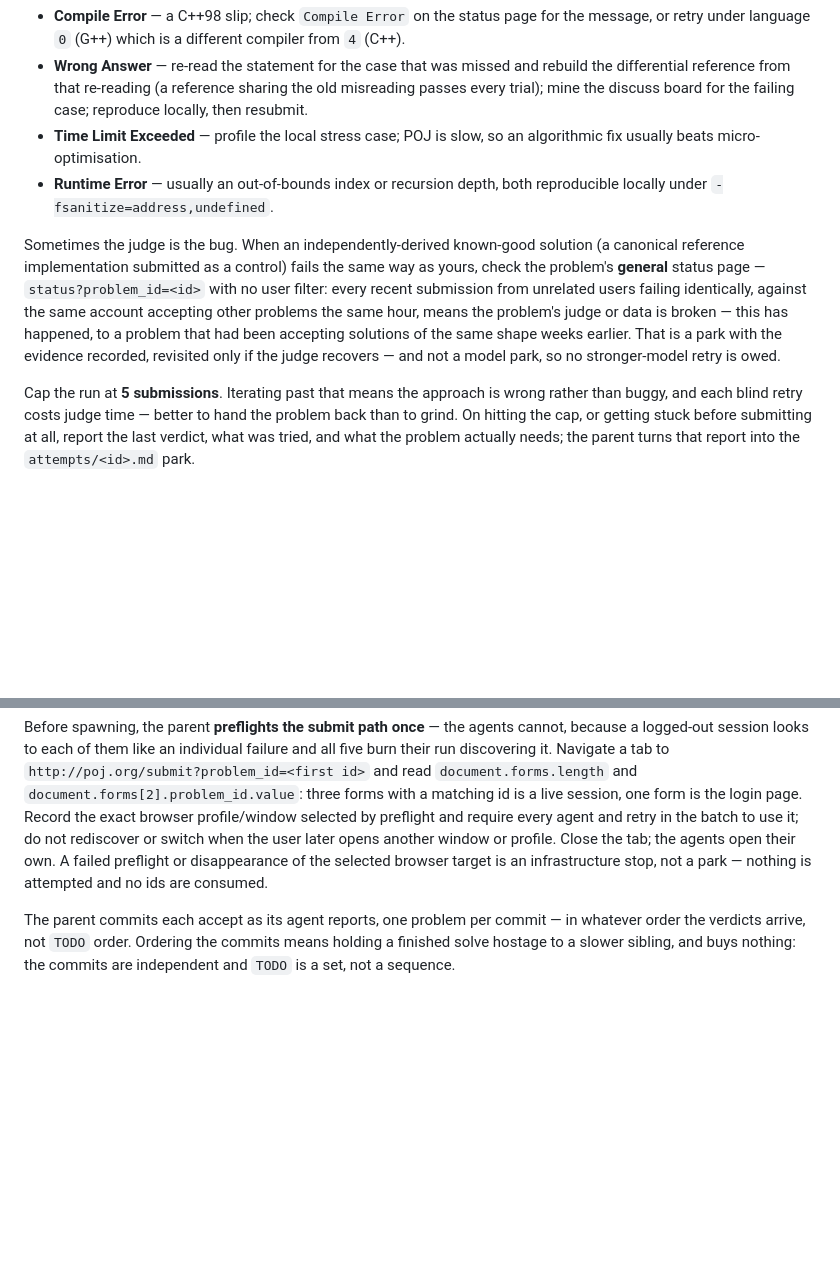
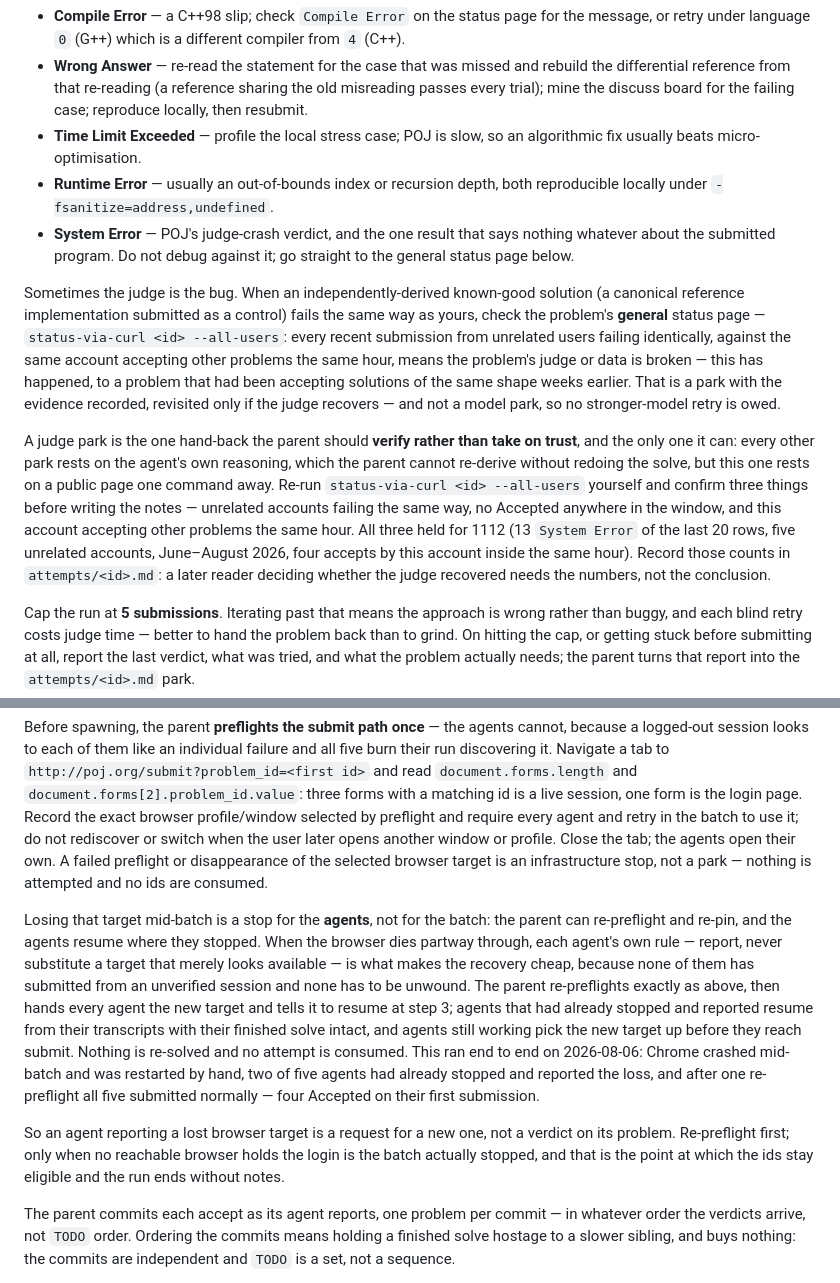
Before and after one commit to junzh0u/poj-solutions, a Markdown page: AGENTS.md, 2 parts joined by grey strips. Drawn GitHub-style; blank space fills up the shorter version.

Commit message:
backlog-loop: recover a browser lost mid-batch instead of stopping
Losing the preflighted browser target read as terminal for the whole
batch. This run showed it is not: Chrome crashed, came back under a new
deviceId, and after one re-preflight all five agents submitted normally --
four Accepted first try, nothing re-solved, no attempt consumed. The
agents' own never-substitute-a-target rule is what made that cheap, so it
stays; what was missing was the parent's half of the procedure.

Also from this run:

- Name System Error in the verdict list. It is POJ's judge-crash result and
  carries no information about the program, so it should route straight to
  the general status page rather than into debugging.
- Have the parent verify a judge park rather than take it on trust. It is
  the only park resting on a public page instead of on the agent's own
  reasoning, so it is the only one the parent can check -- one command --
  and the notes should carry the counts, not just the conclusion.
- Require --html-out on status baselines. The policy asks for preserved,
  distinct before/after evidence per attempt; relaying "take a baseline"
  without the flag leaves only parsed JSON in an agent's context, which
  does not survive compaction and cannot re-diagnose an ambiguous click.
- Point the judge-park check at status-via-curl --all-users, which had been
  left as a raw status URL when that helper landed.

Model: claude-opus-5

```diff
--- a/AGENTS.md
+++ b/AGENTS.md
@@ -98,8 +98,11 @@ Report each verdict as it arrives rather than silently resubmitting.
 - **Wrong Answer** — re-read the statement for the case that was missed and rebuild the differential reference from that re-reading (a reference sharing the old misreading passes every trial); mine the discuss board for the failing case; reproduce locally, then resubmit.
 - **Time Limit Exceeded** — profile the local stress case; POJ is slow, so an algorithmic fix usually beats micro-optimisation.
 - **Runtime Error** — usually an out-of-bounds index or recursion depth, both reproducible locally under `-fsanitize=address,undefined`.
+- **System Error** — POJ's judge-crash verdict, and the one result that says nothing whatever about the submitted program. Do not debug against it; go straight to the general status page below.
 
-Sometimes the judge is the bug. When an independently-derived known-good solution (a canonical reference implementation submitted as a control) fails the same way as yours, check the problem's **general** status page — `status?problem_id=<id>` with no user filter: every recent submission from unrelated users failing identically, against the same account accepting other problems the same hour, means the problem's judge or data is broken — this has happened, to a problem that had been accepting solutions of the same shape weeks earlier. That is a park with the evidence recorded, revisited only if the judge recovers — and not a model park, so no stronger-model retry is owed.
+Sometimes the judge is the bug. When an independently-derived known-good solution (a canonical reference implementation submitted as a control) fails the same way as yours, check the problem's **general** status page — `status-via-curl <id> --all-users`: every recent submission from unrelated users failing identically, against the same account accepting other problems the same hour, means the problem's judge or data is broken — this has happened, to a problem that had been accepting solutions of the same shape weeks earlier. That is a park with the evidence recorded, revisited only if the judge recovers — and not a model park, so no stronger-model retry is owed.
+
+A judge park is the one hand-back the parent should **verify rather than take on trust**, and the only one it can: every other park rests on the agent's own reasoning, which the parent cannot re-derive without redoing the solve, but this one rests on a public page one command away. Re-run `status-via-curl <id> --all-users` yourself and confirm three things before writing the notes — unrelated accounts failing the same way, no Accepted anywhere in the window, and this account accepting other problems the same hour. All three held for 1112 (13 `System Error` of the last 20 rows, five unrelated accounts, June–August 2026, four accepts by this account inside the same hour). Record those counts in `attempts/<id>.md`: a later reader deciding whether the judge recovered needs the numbers, not the conclusion.
 
 Cap the run at **5 submissions**. Iterating past that means the approach is wrong rather than buggy, and each blind retry costs judge time — better to hand the problem back than to grind. On hitting the cap, or getting stuck before submitting at all, report the last verdict, what was tried, and what the problem actually needs; the parent turns that report into the `attempts/<id>.md` park.
 
@@ -119,6 +122,10 @@ Concurrent agents must coordinate the actual submit clicks, not wait fixed offse
 
 Before spawning, the parent **preflights the submit path once** — the agents cannot, because a logged-out session looks to each of them like an individual failure and all five burn their run discovering it. Navigate a tab to `http://poj.org/submit?problem_id=<first id>` and read `document.forms.length` and `document.forms[2].problem_id.value`: three forms with a matching id is a live session, one form is the login page. Record the exact browser profile/window selected by preflight and require every agent and retry in the batch to use it; do not rediscover or switch when the user later opens another window or profile. Close the tab; the agents open their own. A failed preflight or disappearance of the selected browser target is an infrastructure stop, not a park — nothing is attempted and no ids are consumed.
 
+Losing that target mid-batch is a stop for the **agents**, not for the batch: the parent can re-preflight and re-pin, and the agents resume where they stopped. When the browser dies partway through, each agent's own rule — report, never substitute a target that merely looks available — is what makes the recovery cheap, because none of them has submitted from an unverified session and none has to be unwound. The parent re-preflights exactly as above, then hands every agent the new target and tells it to resume at step 3; agents that had already stopped and reported resume from their transcripts with their finished solve intact, and agents still working pick the new target up before they reach submit. Nothing is re-solved and no attempt is consumed. This ran end to end on 2026-08-06: Chrome crashed mid-batch and was restarted by hand, two of five agents had already stopped and reported the loss, and after one re-preflight all five submitted normally — four Accepted on their first submission.
+
+So an agent reporting a lost browser target is a request for a new one, not a verdict on its problem. Re-preflight first; only when no reachable browser holds the login is the batch actually stopped, and that is the point at which the ids stay eligible and the run ends without notes.
+
 The parent commits each accept as its agent reports, one problem per commit — in whatever order the verdicts arrive, not `TODO` order. Ordering the commits means holding a finished solve hostage to a slower sibling, and buys nothing: the commits are independent and `TODO` is a set, not a sequence.
 
 An agent that dies to a usage or rate limit has not attempted anything — no write-up, no park, and the id keeps its place at the top of `TODO`. Wait for the reset and rerun it.
```
Also changed, not shown: 1 other file.
